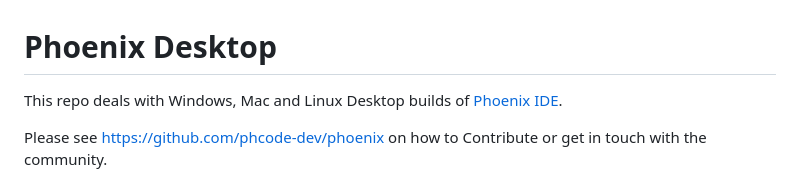
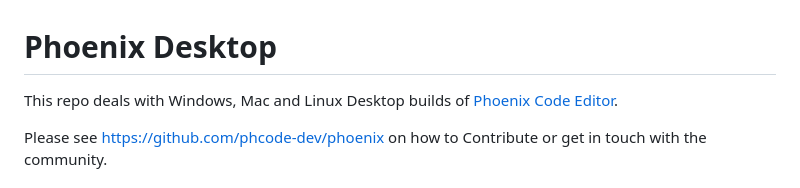
Before and after one commit to phcode-dev/phoenix-desktop, a Markdown page: README.md, the part around the change. GitHub-like rendering.

```diff
--- a/README.md
+++ b/README.md
@@ -1,5 +1,5 @@
 # Phoenix Desktop
-This repo deals with Windows, Mac and Linux Desktop builds of [Phoenix IDE](https://github.com/phcode-dev/phoenix).
+This repo deals with Windows, Mac and Linux Desktop builds of [Phoenix Code Editor](https://github.com/phcode-dev/phoenix).
 
 Please see https://github.com/phcode-dev/phoenix on how to Contribute or get in touch with the community.
 
```
